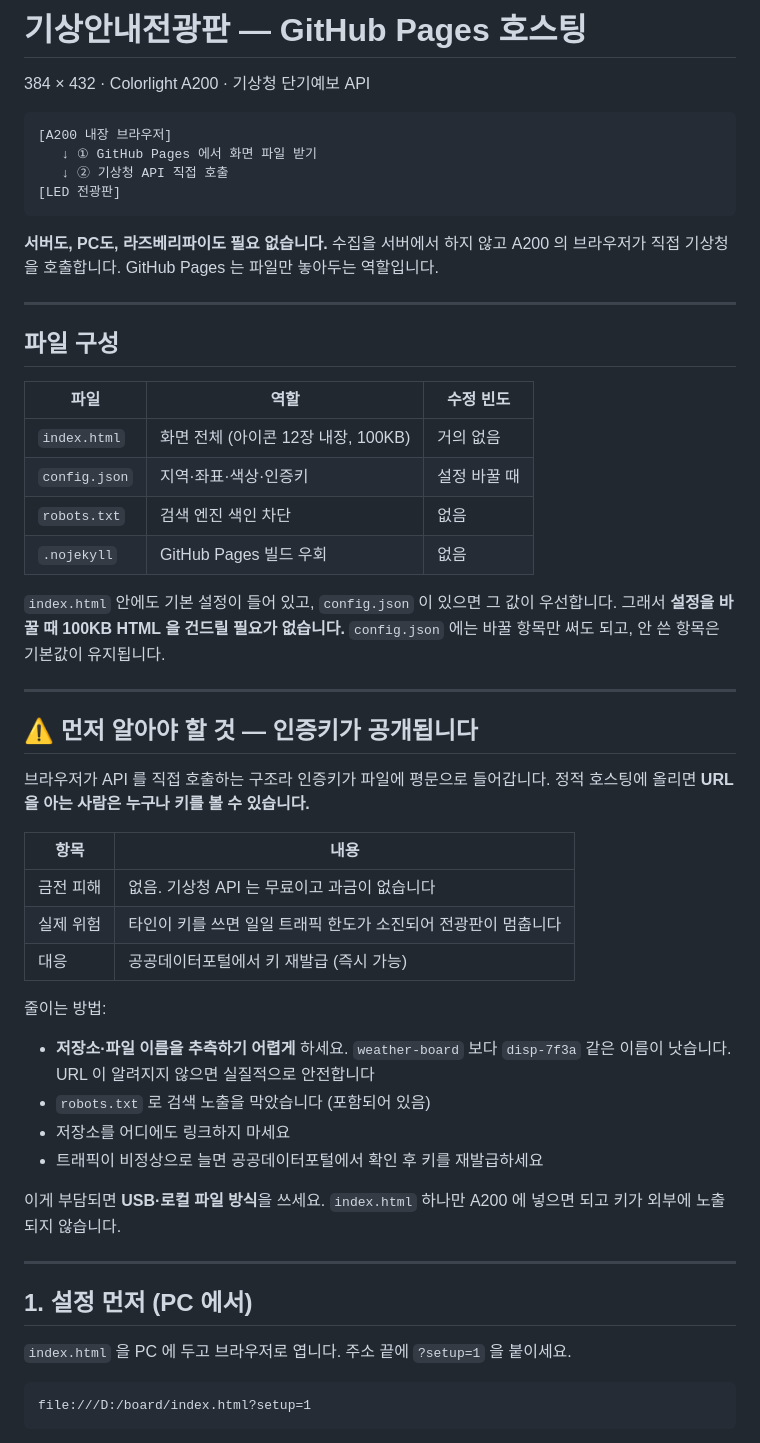
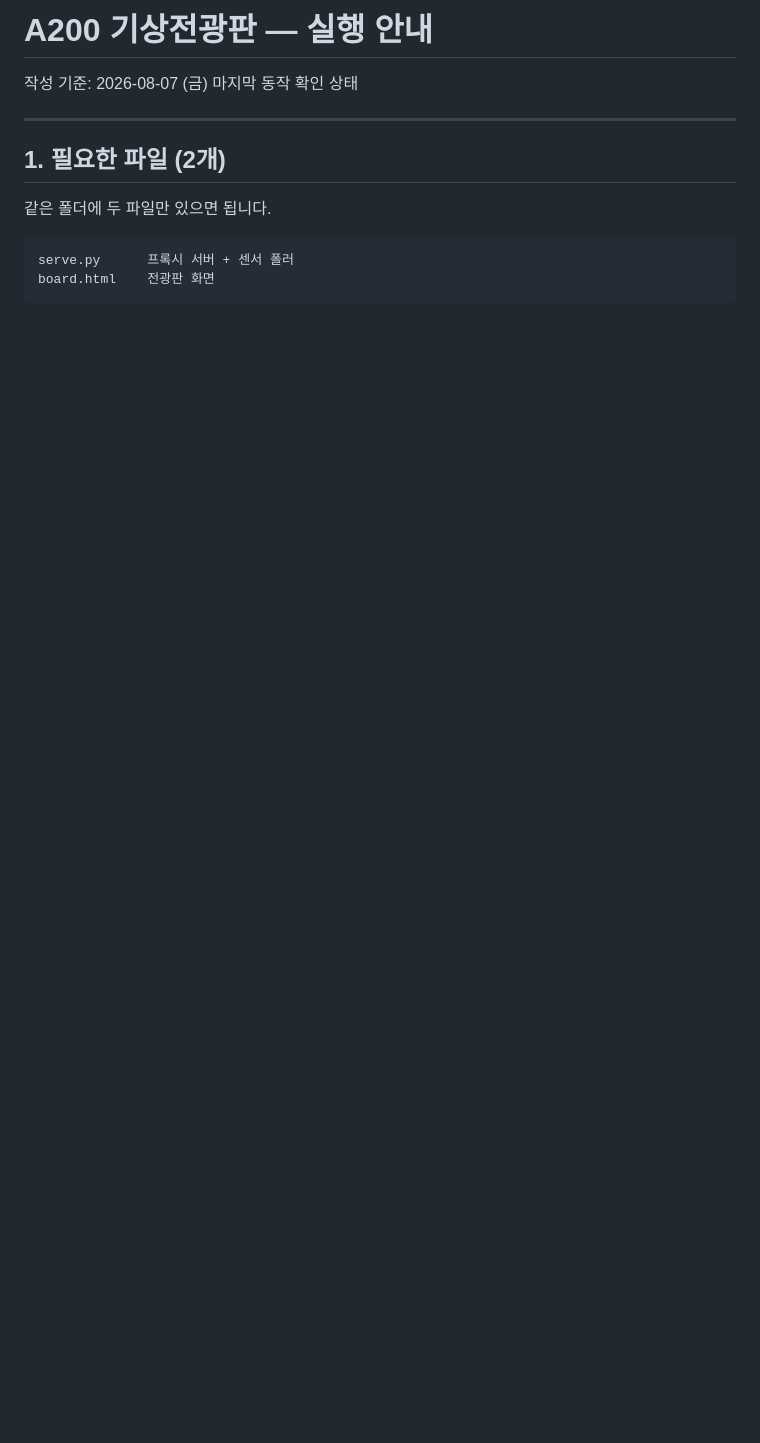
Before and after one commit to Leechangyul/eginugo, a Markdown page: README.md, the part around one of its changes. GitHub-like rendering; blank space fills up the shorter version.

````diff
--- a/README.md
+++ b/README.md
@@ -1,63 +1,15 @@
-# 기상안내전광판 — GitHub Pages 호스팅
+# A200 기상전광판 — 실행 안내
 
-384 × 432 · Colorlight A200 · 기상청 단기예보 API
-
-```
-[A200 내장 브라우저]
-   ↓ ① GitHub Pages 에서 화면 파일 받기
-   ↓ ② 기상청 API 직접 호출
-[LED 전광판]
-```
-
-**서버도, PC도, 라즈베리파이도 필요 없습니다.** 수집을 서버에서 하지 않고 A200 의
-브라우저가 직접 기상청을 호출합니다. GitHub Pages 는 파일만 놓아두는 역할입니다.
+작성 기준: 2026-08-07 (금) 마지막 동작 확인 상태
 
 ---
 
-## 파일 구성
+## 1. 필요한 파일 (2개)
 
-| 파일 | 역할 | 수정 빈도 |
-|---|---|---|
-| `index.html` | 화면 전체 (아이콘 12장 내장, 100KB) | 거의 없음 |
-| `config.json` | 지역·좌표·색상·인증키 | 설정 바꿀 때 |
-| `robots.txt` | 검색 엔진 색인 차단 | 없음 |
-| `.nojekyll` | GitHub Pages 빌드 우회 | 없음 |
-
-`index.html` 안에도 기본 설정이 들어 있고, `config.json` 이 있으면 그 값이 우선합니다.
-그래서 **설정을 바꿀 때 100KB HTML 을 건드릴 필요가 없습니다.**
-`config.json` 에는 바꿀 항목만 써도 되고, 안 쓴 항목은 기본값이 유지됩니다.
-
----
-
-## ⚠️ 먼저 알아야 할 것 — 인증키가 공개됩니다
-
-브라우저가 API 를 직접 호출하는 구조라 인증키가 파일에 평문으로 들어갑니다.
-정적 호스팅에 올리면 **URL 을 아는 사람은 누구나 키를 볼 수 있습니다.**
-
-| 항목 | 내용 |
-|---|---|
-| 금전 피해 | 없음. 기상청 API 는 무료이고 과금이 없습니다 |
-| 실제 위험 | 타인이 키를 쓰면 일일 트래픽 한도가 소진되어 전광판이 멈춥니다 |
-| 대응 | 공공데이터포털에서 키 재발급 (즉시 가능) |
-
-줄이는 방법:
-
-- **저장소·파일 이름을 추측하기 어렵게** 하세요. `weather-board` 보다
-  `disp-7f3a` 같은 이름이 낫습니다. URL 이 알려지지 않으면 실질적으로 안전합니다
-- `robots.txt` 로 검색 노출을 막았습니다 (포함되어 있음)
-- 저장소를 어디에도 링크하지 마세요
-- 트래픽이 비정상으로 늘면 공공데이터포털에서 확인 후 키를 재발급하세요
-
-이게 부담되면 **USB·로컬 파일 방식**을 쓰세요. `index.html` 하나만 A200 에 넣으면
-되고 키가 외부에 노출되지 않습니다.
-
----
-
-## 1. 설정 먼저 (PC 에서)
-
-`index.html` 을 PC 에 두고 브라우저로 엽니다. 주소 끝에 `?setup=1` 을 붙이세요.
+같은 폴더에 두 파일만 있으면 됩니다.
 
 ```
-file:///D:/board/index.html?setup=1
+serve.py      프록시 서버 + 센서 폴러
+board.html    전광판 화면
 ```
 
````
Also changed, not shown: other parts of README.md (+197 -63 lines).
